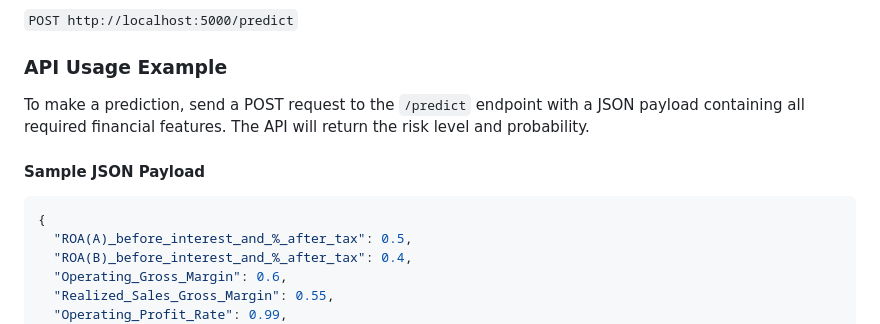
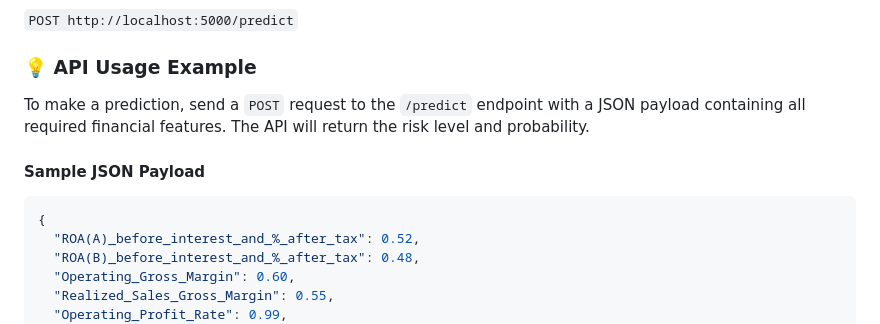
Before and after one commit to AweisAliElmi/business-bankruptcy-prediction-ml, a Markdown page: README.md, the part around one of its changes. Drawn GitHub-style.

````diff
--- a/README.md
+++ b/README.md
@@ -50,14 +64,14 @@ The machine learning model is served via a REST API endpoint. Below are examples
 `POST http://localhost:5000/predict`
 
-### API Usage Example
-To make a prediction, send a POST request to the `/predict` endpoint with a JSON payload containing all required financial features. The API will return the risk level and probability.
+### 💡 API Usage Example
+To make a prediction, send a `POST` request to the `/predict` endpoint with a JSON payload containing all required financial features. The API will return the risk level and probability.
 
 #### Sample JSON Payload
 ```json
 {
-  "ROA(A)_before_interest_and_%_after_tax": 0.5,
-  "ROA(B)_before_interest_and_%_after_tax": 0.4,
-  "Operating_Gross_Margin": 0.6,
+  "ROA(A)_before_interest_and_%_after_tax": 0.52,
+  "ROA(B)_before_interest_and_%_after_tax": 0.48,
+  "Operating_Gross_Margin": 0.60,
   "Realized_Sales_Gross_Margin": 0.55,
   "Operating_Profit_Rate": 0.99,
   "Pre-tax_net_Interest_Rate": 0.797,
````
Also changed, not shown: other parts of README.md (+36 -132 lines).
